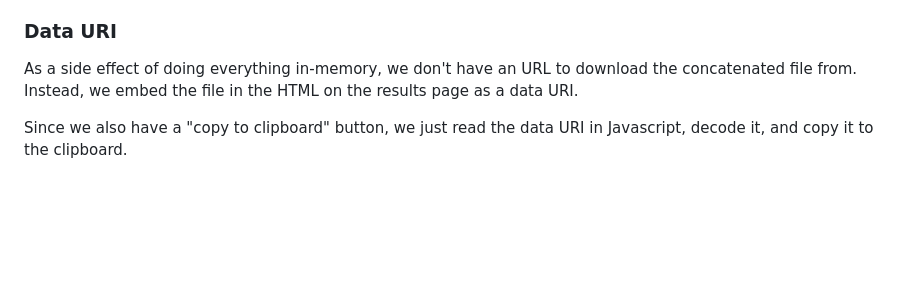
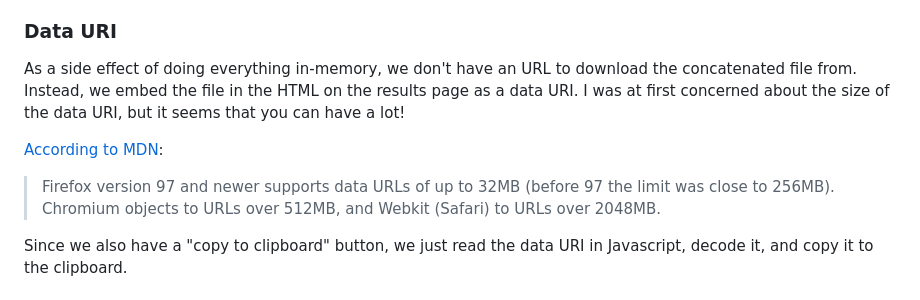
Before and after one commit to dmwyatt/gh_repo_download, a Markdown page: README.md, the part around one of its changes. GitHub-like rendering; blank space fills up the shorter version.

Commit message:
Update README with additional details

```diff
--- a/README.md
+++ b/README.md
@@ -61,7 +61,14 @@ errors from the session and sends them to the template for display.
 
 As a side effect of doing everything in-memory, we don't have an URL to download the
 concatenated file from. Instead, we embed the file in the HTML on the results page as a
-data URI.
+data URI. I was at first concerned about the size of the data URI, but it seems that you
+can have a lot!
+
+[According to MDN](https://developer.mozilla.org/en-US/docs/Web/HTTP/Basics_of_HTTP/Data_URLs#length_limitations):
+
+> Firefox version 97 and newer supports data URLs of up to 32MB (before 97 the limit was
+> close to 256MB). Chromium objects to URLs over 512MB, and Webkit (Safari) to URLs over
+> 2048MB.
 
 Since we also have a "copy to clipboard" button, we just read the data URI in Javascript,
 decode it, and copy it to the clipboard.
```
Also changed, not shown: other parts of README.md (+1 -1 lines).
